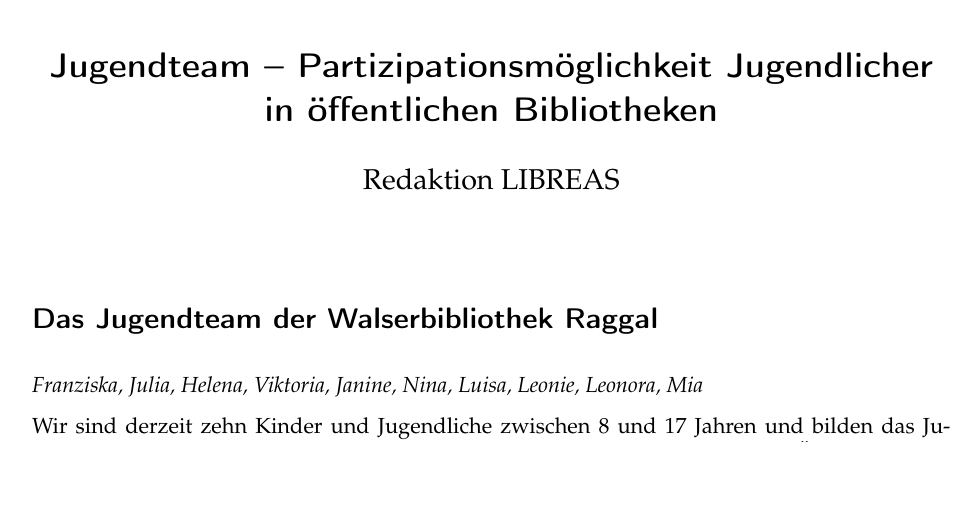
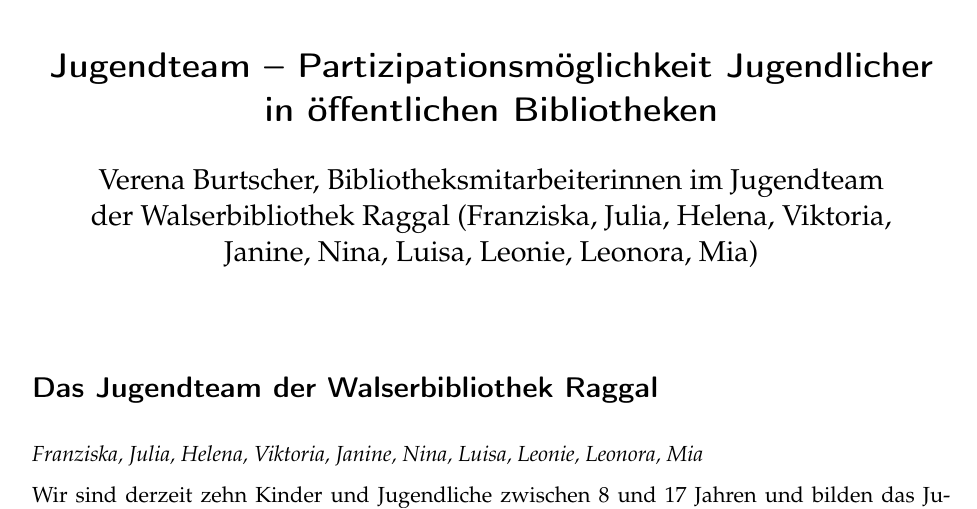
Before and after one commit to libreas/ausgabe33, a LaTeX document (burtscher/master.tex): part of page 1 of 4, cut so that both start at the same text, the shorter picture padded with empty space. Compiled offline with pdfLaTeX.

Commit message:
burtscher: correct author name in pdf

```diff
--- a/burtscher/master.tex
+++ b/burtscher/master.tex
@@ -98,7 +98,7 @@
 \fancyfoot[R] {ISSN: 1860-7950}
 
 \title{\LARGE{Jugendteam -- Partizipationsmöglichkeit Jugendlicher in öffentlichen Bibliotheken}} % title
-\author{Redaktion LIBREAS} % author
+\author{Verena Burtscher, Bibliotheksmitarbeiterinnen im Jugendteam \\ der Walserbibliothek Raggal (Franziska, Julia, Helena, Viktoria, \\ Janine, Nina, Luisa, Leonie, Leonora, Mia)} % author
 
 \setcounter{page}{1}
 
```
Also changed, not shown: burtscher/master.pdf.
